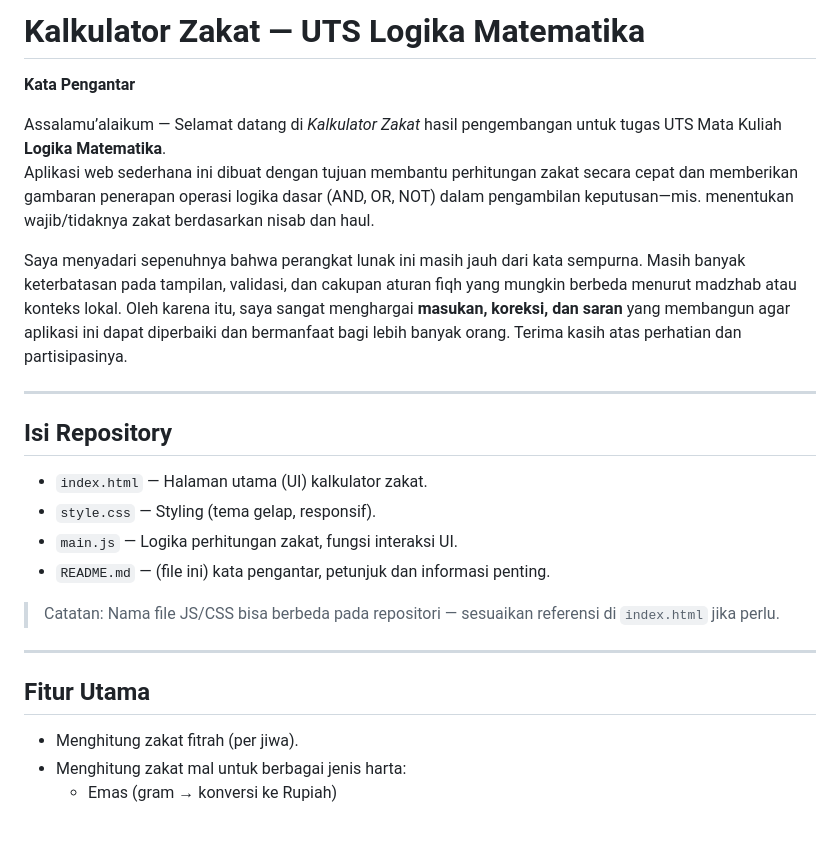
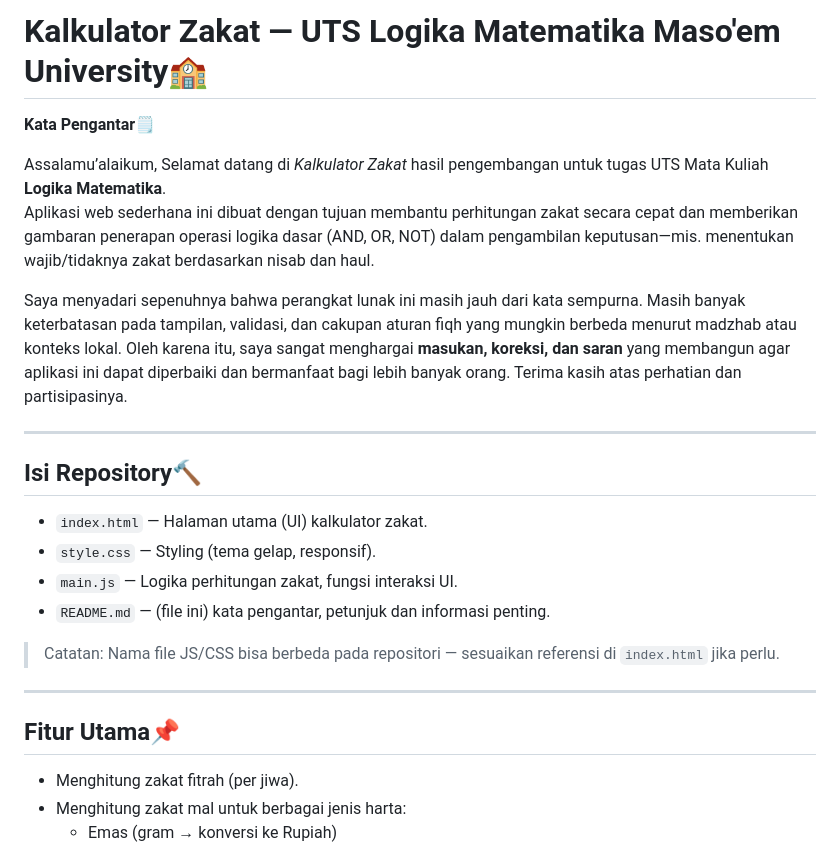
Before and after one commit to pejuangdoa/UTS-KalkulatorZakat-Logika-Matematika, a Markdown page: README.md, the part around one of its changes. Drawn GitHub-style; blank space fills up the shorter version.

```diff
--- a/README.md
+++ b/README.md
@@ -1,15 +1,15 @@
-# Kalkulator Zakat — UTS Logika Matematika
+# Kalkulator Zakat — UTS Logika Matematika Maso'em University🏫
 
-**Kata Pengantar**
+**Kata Pengantar🗒️**
 
-Assalamu’alaikum — Selamat datang di *Kalkulator Zakat* hasil pengembangan untuk tugas UTS Mata Kuliah **Logika Matematika**.
+Assalamu’alaikum, Selamat datang di *Kalkulator Zakat* hasil pengembangan untuk tugas UTS Mata Kuliah **Logika Matematika**.
 Aplikasi web sederhana ini dibuat dengan tujuan membantu perhitungan zakat secara cepat dan memberikan gambaran penerapan operasi logika dasar (AND, OR, NOT) dalam pengambilan keputusan—mis. menentukan wajib/tidaknya zakat berdasarkan nisab dan haul.
 
 Saya menyadari sepenuhnya bahwa perangkat lunak ini masih jauh dari kata sempurna. Masih banyak keterbatasan pada tampilan, validasi, dan cakupan aturan fiqh yang mungkin berbeda menurut madzhab atau konteks lokal. Oleh karena itu, saya sangat menghargai **masukan, koreksi, dan saran** yang membangun agar aplikasi ini dapat diperbaiki dan bermanfaat bagi lebih banyak orang. Terima kasih atas perhatian dan partisipasinya.
 
 ---
 
-## Isi Repository
+## Isi Repository🔨
 - `index.html` — Halaman utama (UI) kalkulator zakat.
 - `style.css` — Styling (tema gelap, responsif).
 - `main.js` — Logika perhitungan zakat, fungsi interaksi UI.
@@ -19,7 +19,7 @@ Saya menyadari sepenuhnya bahwa perangkat lunak ini masih jauh dari kata sempurn
 
 ---
 
-## Fitur Utama
+## Fitur Utama📌
 - Menghitung zakat fitrah (per jiwa).
 - Menghitung zakat mal untuk berbagai jenis harta:
   - Emas (gram → konversi ke Rupiah)
```
Also changed, not shown: other parts of README.md (+6 -6 lines).
